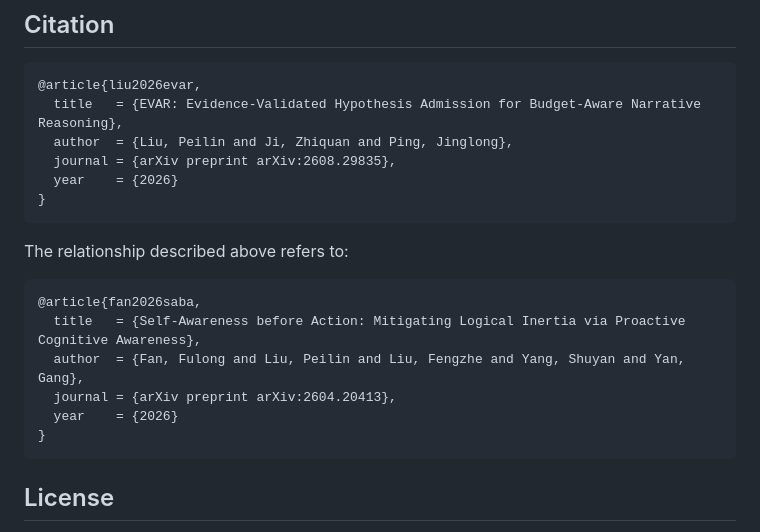
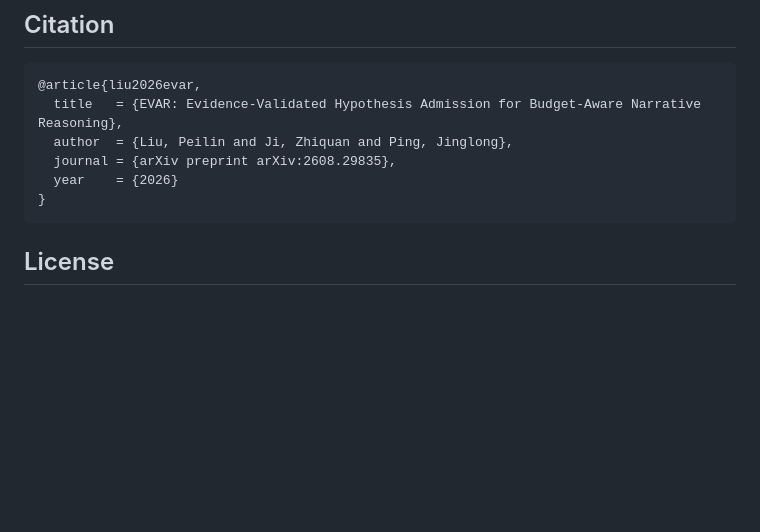
Before and after one commit to Cosinecos/EVAR, a Markdown page: README.md, the part around one of its changes. Drawn GitHub-style; blank space fills up the shorter version.

````diff
--- a/README.md
+++ b/README.md
@@ -188,16 +172,7 @@ EVAR/
 }
 ```
 
-The relationship described above refers to:
 
-```bibtex
-@article{fan2026saba,
-  title   = {Self-Awareness before Action: Mitigating Logical Inertia via Proactive Cognitive Awareness},
-  author  = {Fan, Fulong and Liu, Peilin and Liu, Fengzhe and Yang, Shuyan and Yan, Gang},
-  journal = {arXiv preprint arXiv:2604.20413},
-  year    = {2026}
-}
-```
 
 ## License
 
````
Also changed, not shown: other parts of README.md (+1 -17 lines).
